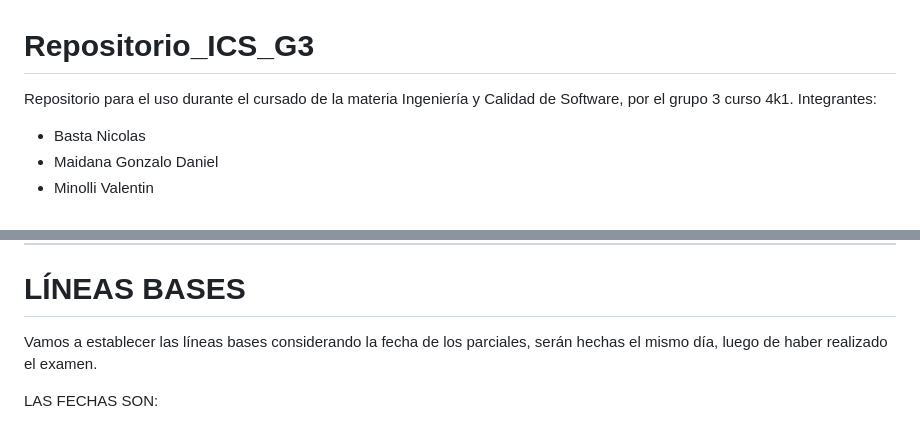
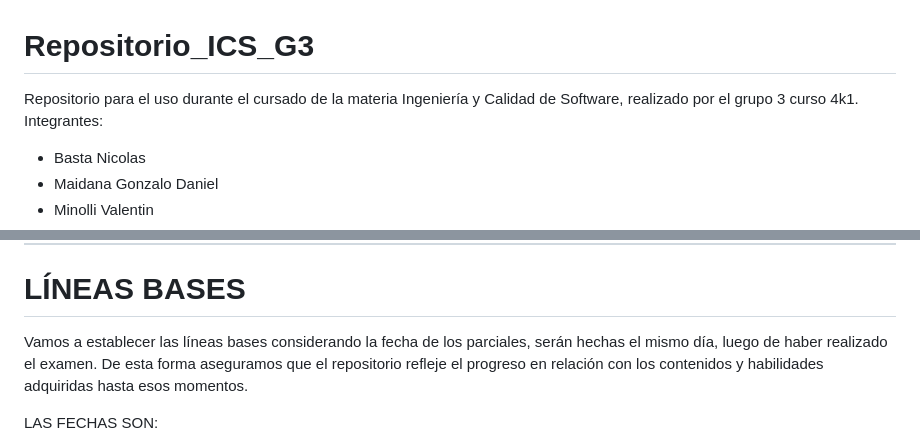
Before and after one commit to Gonza5030/Repositorio_ICS_G3, a Markdown page: README.md, 2 parts joined by grey strips. Drawn GitHub-style.

Commit message:
justificacion de lineas base

```diff
--- a/README.md
+++ b/README.md
@@ -1,5 +1,5 @@
 # Repositorio_ICS_G3
-Repositorio para el uso durante el cursado de la materia Ingeniería y Calidad de Software, por el grupo 3 curso 4k1.
+Repositorio para el uso durante el cursado de la materia Ingeniería y Calidad de Software, realizado por el grupo 3 curso 4k1.
 Integrantes:
   * Basta Nicolas
   * Maidana Gonzalo Daniel
@@ -25,7 +25,7 @@ Integrantes:
 ---
 
 # LÍNEAS BASES
-Vamos a establecer las líneas bases considerando la fecha de los parciales, serán hechas el mismo día, luego de haber realizado el examen.
+Vamos a establecer las líneas bases considerando la fecha de los parciales, serán hechas el mismo día, luego de haber realizado el examen. De esta forma aseguramos que el repositorio refleje el progreso en relación con los contenidos y habilidades adquiridas hasta esos momentos.
 
 LAS FECHAS SON:
  * 28/09/2024
```
Also changed, not shown: other parts of README.md (+1 -1 lines).
